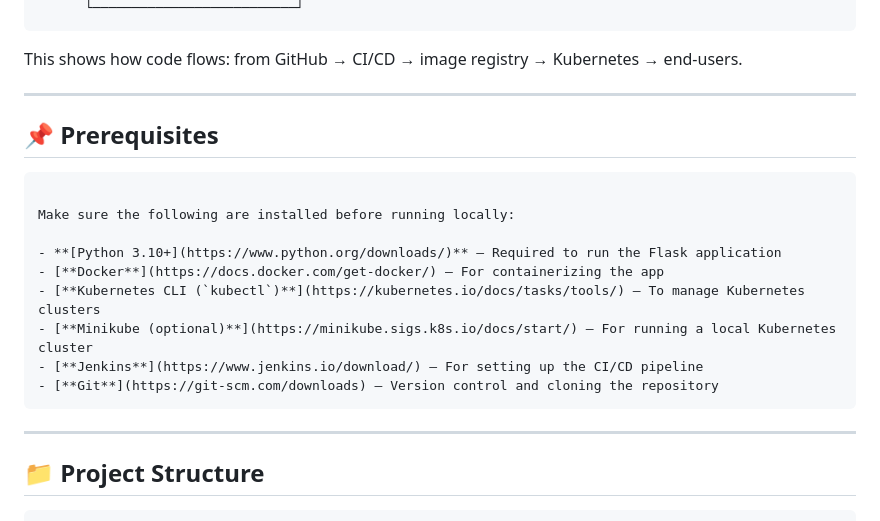
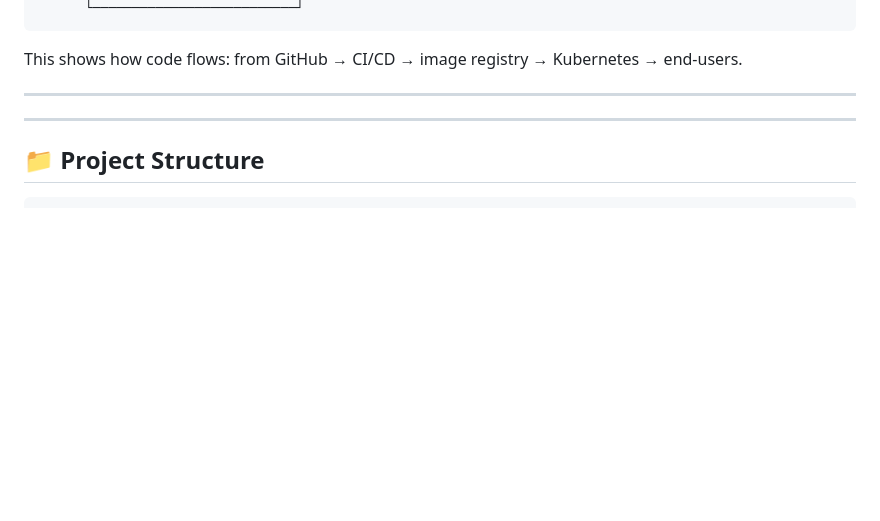
Before and after one commit to heisenberg234web/ticketbookingapp-devops, a Markdown page: README.md, the part around the change. Rendered like a GitHub page; blank space fills up the shorter version.

````diff
--- a/README.md
+++ b/README.md
@@ -82,18 +82,7 @@ This shows how code flows: from GitHub → CI/CD → image registry → Kubernet
 
 ---
 
-## 📌 Prerequisites
-```
 
-Make sure the following are installed before running locally:
-
-- **[Python 3.10+](https://www.python.org/downloads/)** – Required to run the Flask application
-- [**Docker**](https://docs.docker.com/get-docker/) – For containerizing the app
-- [**Kubernetes CLI (`kubectl`)**](https://kubernetes.io/docs/tasks/tools/) – To manage Kubernetes clusters
-- [**Minikube (optional)**](https://minikube.sigs.k8s.io/docs/start/) – For running a local Kubernetes cluster
-- [**Jenkins**](https://www.jenkins.io/download/) – For setting up the CI/CD pipeline
-- [**Git**](https://git-scm.com/downloads) – Version control and cloning the repository
-```
 
 
 ---
````
